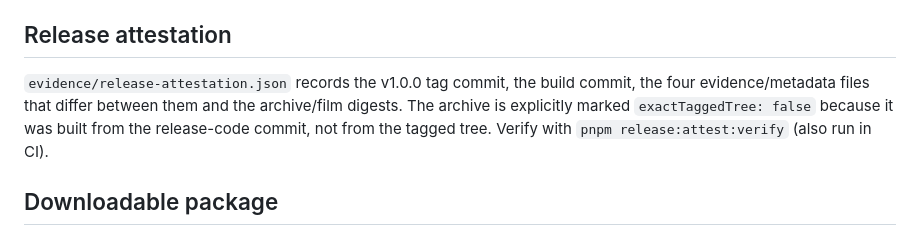
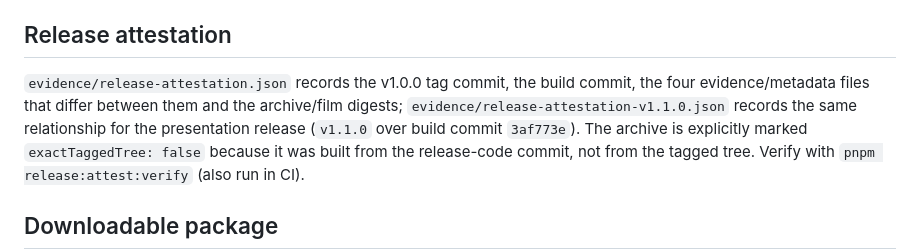
Before and after one commit to SergeyGer/eurorollup-settlement-lab, a Markdown page: docs/release/README.md, the part around the change. Rendered like a GitHub page.

```diff
--- a/docs/release/README.md
+++ b/docs/release/README.md
@@ -34,7 +34,9 @@ See [`../verification/s10-release-film.md`](../verification/s10-release-film.md)
 ## Release attestation
 
 `evidence/release-attestation.json` records the v1.0.0 tag commit, the build commit, the
-four evidence/metadata files that differ between them and the archive/film digests. The
+four evidence/metadata files that differ between them and the archive/film digests;
+`evidence/release-attestation-v1.1.0.json` records the same relationship for the
+presentation release (`v1.1.0` over build commit `3af773e`). The
 archive is explicitly marked `exactTaggedTree: false` because it was built from the
 release-code commit, not from the tagged tree. Verify with
 `pnpm release:attest:verify` (also run in CI).
```
Also changed, not shown: docs/plan/post-1.0-audit-plan.md (+2 -2 lines), docs/verification/s14-release-film.md (+7 -3 lines), docs/media/s14-player-desktop.png, docs/media/s14-player-phone.png, 8 other files.
